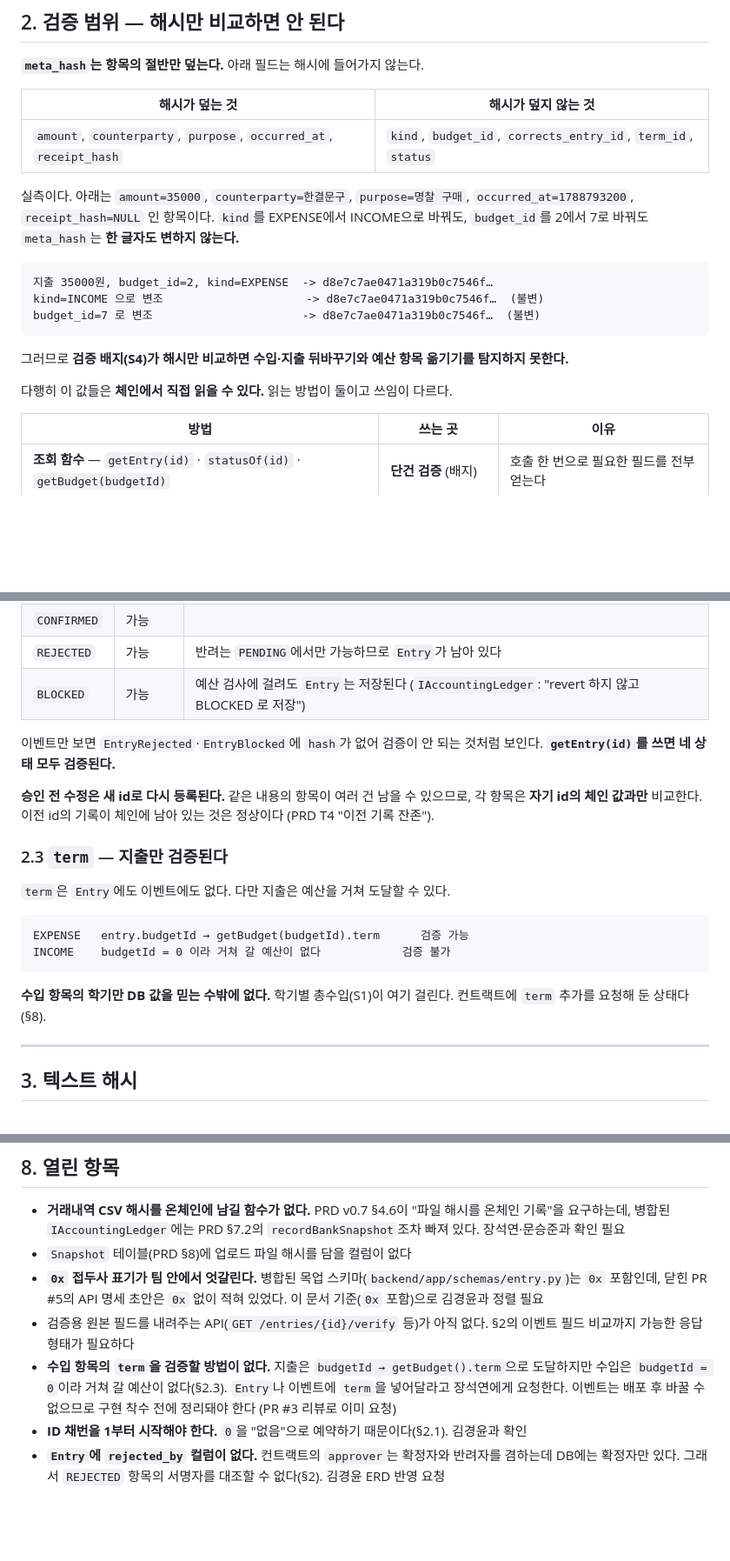
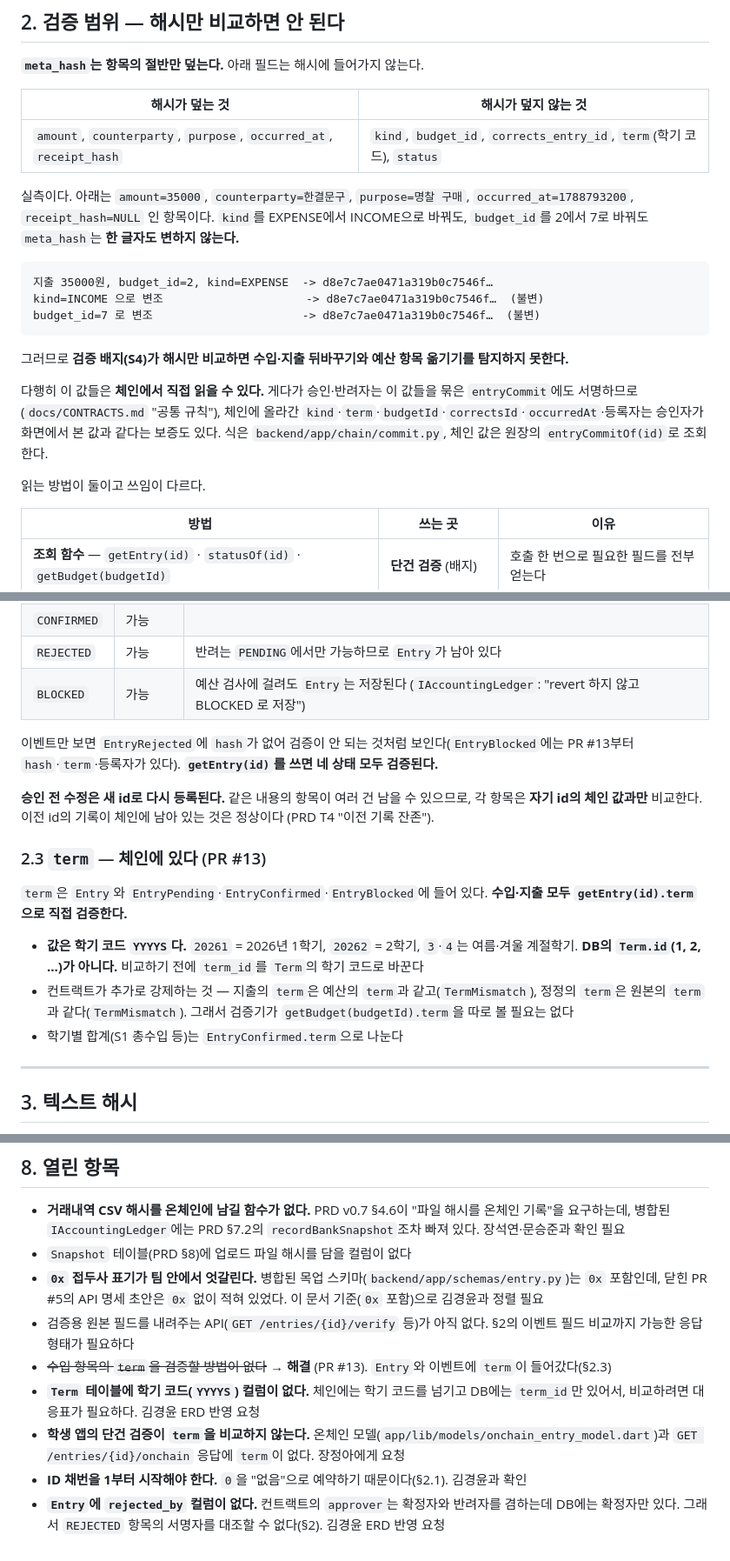
Before and after one commit to bigparty31/blockchain, a Markdown page: docs/HASHING.md, 3 parts joined by grey strips. Shown at 87% size. Drawn GitHub-style; blank space fills up the shorter version.

````diff
--- a/docs/HASHING.md
+++ b/docs/HASHING.md
@@ -179,7 +179,7 @@ meta_hash  0xebd26de486f8caba6e4d24662acd1cc671be1c9c60cfd3048da527c9a351ca73
 
 | 해시가 덮는 것 | 해시가 덮지 않는 것 |
 | --- | --- |
-| `amount`, `counterparty`, `purpose`, `occurred_at`, `receipt_hash` | `kind`, `budget_id`, `corrects_entry_id`, `term_id`, `status` |
+| `amount`, `counterparty`, `purpose`, `occurred_at`, `receipt_hash` | `kind`, `budget_id`, `corrects_entry_id`, `term`(학기 코드), `status` |
 
 실측이다. 아래는 `amount=35000`, `counterparty=한결문구`, `purpose=명찰 구매`, `occurred_at=1788793200`, `receipt_hash=NULL` 인 항목이다. `kind`를 EXPENSE에서 INCOME으로 바꿔도, `budget_id`를 2에서 7로 바꿔도 `meta_hash`는 **한 글자도 변하지 않는다.**
 
@@ -191,7 +191,9 @@ budget_id=7 로 변조                      -> d8e7c7ae0471a319b0c7546f…  (불
 
 그러므로 **검증 배지(S4)가 해시만 비교하면 수입·지출 뒤바꾸기와 예산 항목 옮기기를 탐지하지 못한다.**
 
-다행히 이 값들은 **체인에서 직접 읽을 수 있다.** 읽는 방법이 둘이고 쓰임이 다르다.
+다행히 이 값들은 **체인에서 직접 읽을 수 있다.** 게다가 승인·반려자는 이 값들을 묶은 `entryCommit`에도 서명하므로(`docs/CONTRACTS.md` "공통 규칙"), 체인에 올라간 `kind`·`term`·`budgetId`·`correctsId`·`occurredAt`·등록자는 승인자가 화면에서 본 값과 같다는 보증도 있다. 식은 `backend/app/chain/commit.py`, 체인 값은 원장의 `entryCommitOf(id)`로 조회한다.
+
+읽는 방법이 둘이고 쓰임이 다르다.
 
 | 방법 | 쓰는 곳 | 이유 |
 | --- | --- | --- |
@@ -270,20 +275,17 @@ Entry { hash, amount, kind, status, occurredAt, budgetId, correctsId, registrant
 | `REJECTED` | 가능 | 반려는 `PENDING`에서만 가능하므로 `Entry`가 남아 있다 |
 | `BLOCKED` | 가능 | 예산 검사에 걸려도 `Entry`는 저장된다 (`IAccountingLedger`: "revert 하지 않고 BLOCKED 로 저장") |
 
-이벤트만 보면 `EntryRejected`·`EntryBlocked`에 `hash`가 없어 검증이 안 되는 것처럼 보인다. **`getEntry(id)`를 쓰면 네 상태 모두 검증된다.**
+이벤트만 보면 `EntryRejected`에 `hash`가 없어 검증이 안 되는 것처럼 보인다(`EntryBlocked`에는 PR #13부터 `hash`·`term`·등록자가 있다). **`getEntry(id)`를 쓰면 네 상태 모두 검증된다.**
 
 **승인 전 수정은 새 id로 다시 등록된다.** 같은 내용의 항목이 여러 건 남을 수 있으므로, 각 항목은 **자기 id의 체인 값과만** 비교한다. 이전 id의 기록이 체인에 남아 있는 것은 정상이다 (PRD T4 "이전 기록 잔존").
 
-### 2.3 `term` — 지출만 검증된다
+### 2.3 `term` — 체인에 있다 (PR #13)
 
-`term`은 `Entry`에도 이벤트에도 없다. 다만 지출은 예산을 거쳐 도달할 수 있다.
+`term`은 `Entry`와 `EntryPending`·`EntryConfirmed`·`EntryBlocked`에 들어 있다. **수입·지출 모두 `getEntry(id).term`으로 직접 검증한다.**
 
-```
-EXPENSE   entry.budgetId → getBudget(budgetId).term      검증 가능
-INCOME    budgetId = 0 이라 거쳐 갈 예산이 없다            검증 불가
-```
-
-**수입 항목의 학기만 DB 값을 믿는 수밖에 없다.** 학기별 총수입(S1)이 여기 걸린다. 컨트랙트에 `term` 추가를 요청해 둔 상태다 (§8).
+- **값은 학기 코드 `YYYYS`다.** `20261` = 2026년 1학기, `20262` = 2학기, `3`·`4`는 여름·겨울 계절학기. **DB의 `Term.id`(1, 2, …)가 아니다.** 비교하기 전에 `term_id`를 `Term`의 학기 코드로 바꾼다
+- 컨트랙트가 추가로 강제하는 것 — 지출의 `term`은 예산의 `term`과 같고(`TermMismatch`), 정정의 `term`은 원본의 `term`과 같다(`TermMismatch`). 그래서 검증기가 `getBudget(budgetId).term`을 따로 볼 필요는 없다
+- 학기별 합계(S1 총수입 등)는 `EntryConfirmed.term`으로 나눈다
 
 ---
 
@@ -505,6 +507,8 @@ Python과 Node로 독립 구현해 위 샘플 3건이 동일하게 나오는 것
 - `Snapshot` 테이블(PRD §8)에 업로드 파일 해시를 담을 컬럼이 없다
 - **`0x` 접두사 표기가 팀 안에서 엇갈린다.** 병합된 목업 스키마(`backend/app/schemas/entry.py`)는 `0x` 포함인데, 닫힌 PR #5의 API 명세 초안은 `0x` 없이 적혀 있었다. 이 문서 기준(`0x` 포함)으로 김경윤과 정렬 필요
 - 검증용 원본 필드를 내려주는 API(`GET /entries/{id}/verify` 등)가 아직 없다. §2의 이벤트 필드 비교까지 가능한 응답 형태가 필요하다
-- **수입 항목의 `term`을 검증할 방법이 없다.** 지출은 `budgetId → getBudget().term`으로 도달하지만 수입은 `budgetId = 0`이라 거쳐 갈 예산이 없다(§2.3). `Entry`나 이벤트에 `term`을 넣어달라고 장석연에게 요청한다. 이벤트는 배포 후 바꿀 수 없으므로 구현 착수 전에 정리돼야 한다 (PR #3 리뷰로 이미 요청)
+- ~~수입 항목의 `term`을 검증할 방법이 없다~~ → **해결** (PR #13). `Entry`와 이벤트에 `term`이 들어갔다(§2.3)
+- **`Term` 테이블에 학기 코드(`YYYYS`) 컬럼이 없다.** 체인에는 학기 코드를 넘기고 DB에는 `term_id`만 있어서, 비교하려면 대응표가 필요하다. 김경윤 ERD 반영 요청
+- **학생 앱의 단건 검증이 `term`을 비교하지 않는다.** 온체인 모델(`app/lib/models/onchain_entry_model.dart`)과 `GET /entries/{id}/onchain` 응답에 `term`이 없다. 장정아에게 요청
 - **ID 채번을 1부터 시작해야 한다.** `0`을 "없음"으로 예약하기 때문이다(§2.1). 김경윤과 확인
 - **`Entry`에 `rejected_by` 컬럼이 없다.** 컨트랙트의 `approver`는 확정자와 반려자를 겸하는데 DB에는 확정자만 있다. 그래서 `REJECTED` 항목의 서명자를 대조할 수 없다(§2). 김경윤 ERD 반영 요청
````
Also changed, not shown: other parts of docs/HASHING.md (+5 -2 lines), docs/CHAIN_CLIENT.md (+37 -16 lines).
